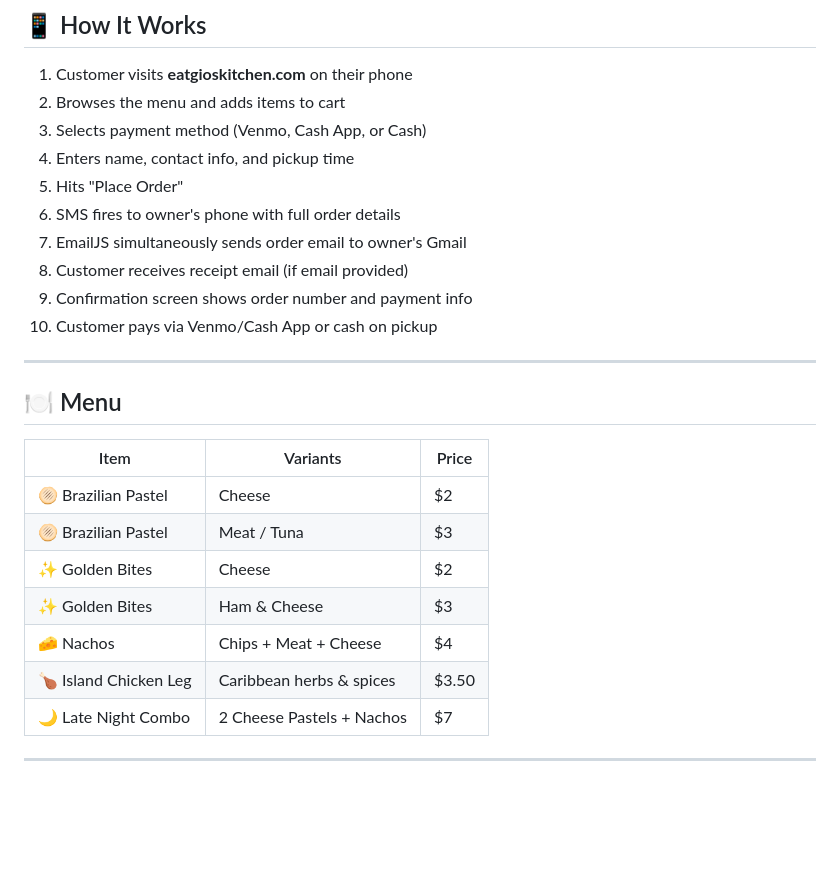
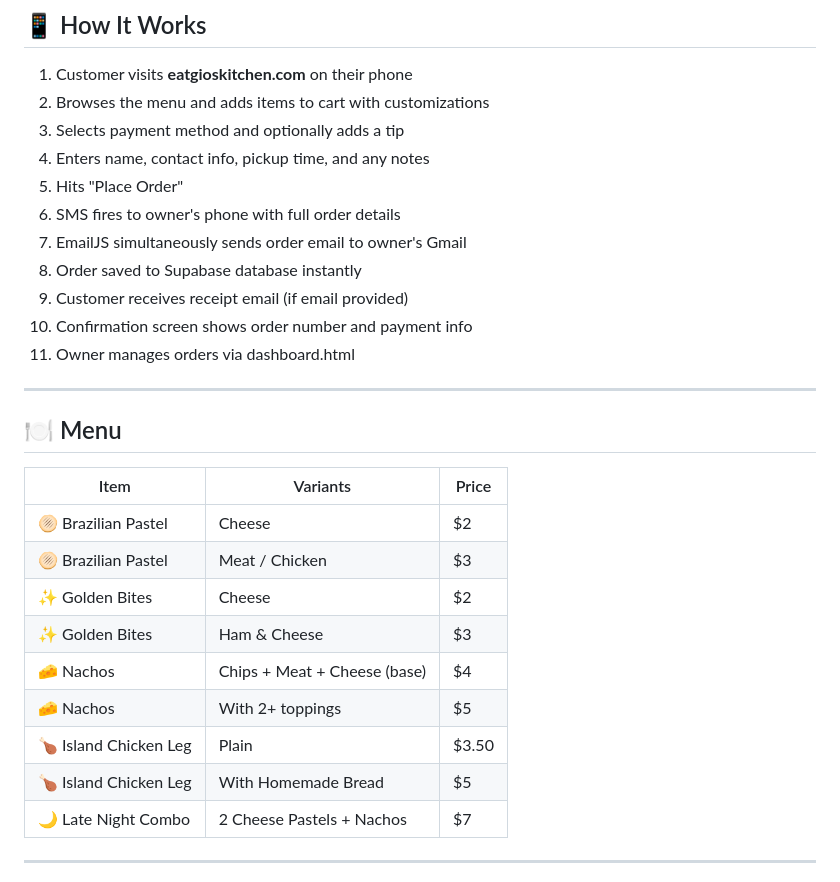
Before and after one commit to giphel01-debug/gios-kitchen, a Markdown page: README.md, the part around one of its changes. Rendered like a GitHub page; blank space fills up the shorter version.

```diff
--- a/README.md
+++ b/README.md
@@ -58,15 +70,16 @@ Gio's Kitchen is a fully functional late-night food ordering platform built for
 ## 📱 How It Works
 
 1. Customer visits **eatgioskitchen.com** on their phone
-2. Browses the menu and adds items to cart
-3. Selects payment method (Venmo, Cash App, or Cash)
-4. Enters name, contact info, and pickup time
+2. Browses the menu and adds items to cart with customizations
+3. Selects payment method and optionally adds a tip
+4. Enters name, contact info, pickup time, and any notes
 5. Hits "Place Order"
 6. SMS fires to owner's phone with full order details
 7. EmailJS simultaneously sends order email to owner's Gmail
-8. Customer receives receipt email (if email provided)
-9. Confirmation screen shows order number and payment info
-10. Customer pays via Venmo/Cash App or cash on pickup
+8. Order saved to Supabase database instantly
+9. Customer receives receipt email (if email provided)
+10. Confirmation screen shows order number and payment info
+11. Owner manages orders via dashboard.html
 
 ---
 
@@ -75,11 +88,13 @@ Gio's Kitchen is a fully functional late-night food ordering platform built for
 | Item | Variants | Price |
 |---|---|---|
 | 🫓 Brazilian Pastel | Cheese | $2 |
-| 🫓 Brazilian Pastel | Meat / Tuna | $3 |
+| 🫓 Brazilian Pastel | Meat / Chicken | $3 |
 | ✨ Golden Bites | Cheese | $2 |
 | ✨ Golden Bites | Ham & Cheese | $3 |
-| 🧀 Nachos | Chips + Meat + Cheese | $4 |
-| 🍗 Island Chicken Leg | Caribbean herbs & spices | $3.50 |
+| 🧀 Nachos | Chips + Meat + Cheese (base) | $4 |
+| 🧀 Nachos | With 2+ toppings | $5 |
+| 🍗 Island Chicken Leg | Plain | $3.50 |
+| 🍗 Island Chicken Leg | With Homemade Bread | $5 |
 | 🌙 Late Night Combo | 2 Cheese Pastels + Nachos | $7 |
 
 ---
```
Also changed, not shown: other parts of README.md (+47 -27 lines).
